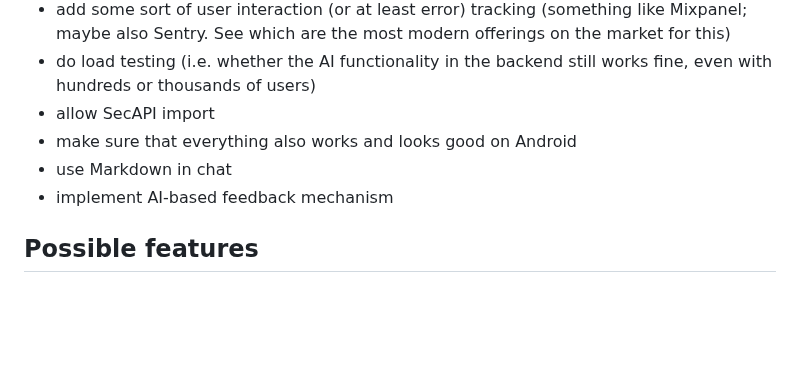
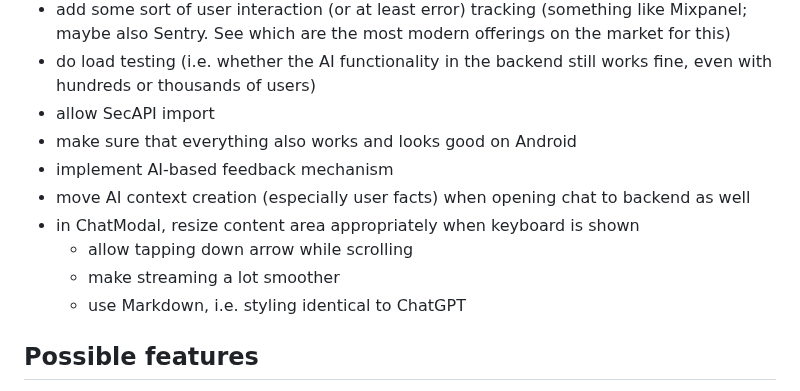
Before and after one commit to divizend/companion, a Markdown page: README.md, the part around the change. Drawn GitHub-style; blank space fills up the shorter version.

Commit message:
docs: add to readme

```diff
--- a/README.md
+++ b/README.md
@@ -16,8 +16,12 @@
 - do load testing (i.e. whether the AI functionality in the backend still works fine, even with hundreds or thousands of users)
 - allow SecAPI import
 - make sure that everything also works and looks good on Android
-- use Markdown in chat
 - implement AI-based feedback mechanism
+- move AI context creation (especially user facts) when opening chat to backend as well
+- in ChatModal, resize content area appropriately when keyboard is shown
+  - allow tapping down arrow while scrolling
+  - make streaming a lot smoother
+  - use Markdown, i.e. styling identical to ChatGPT
 
 ## Possible features
 
```
